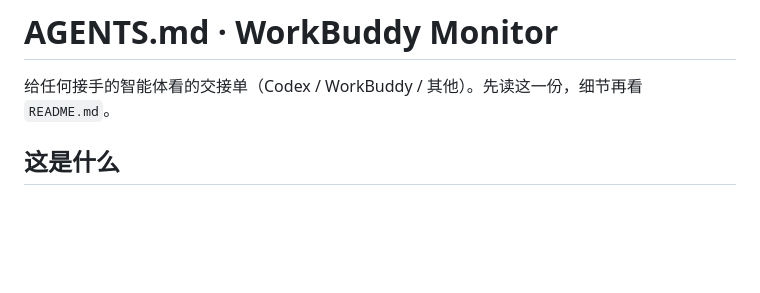
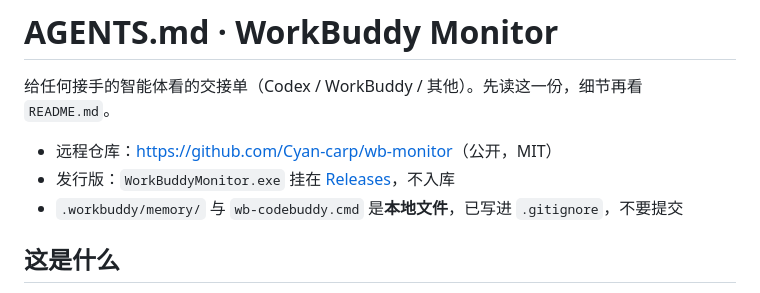
Before and after one commit to Cyan-carp/agentwatch, a Markdown page: AGENTS.md, the part around the change. Drawn GitHub-style; blank space fills up the shorter version.

Commit message:
文档：补上仓库地址、发行版位置与本地文件说明

```diff
--- a/AGENTS.md
+++ b/AGENTS.md
@@ -1,6 +1,10 @@
 # AGENTS.md · WorkBuddy Monitor
 
 给任何接手的智能体看的交接单（Codex / WorkBuddy / 其他）。先读这一份，细节再看 `README.md`。
+
+- 远程仓库：<https://github.com/Cyan-carp/wb-monitor>（公开，MIT）
+- 发行版：`WorkBuddyMonitor.exe` 挂在 [Releases](https://github.com/Cyan-carp/wb-monitor/releases)，不入库
+- `.workbuddy/memory/` 与 `wb-codebuddy.cmd` 是**本地文件**，已写进 `.gitignore`，不要提交
 
 ## 这是什么
 
```
